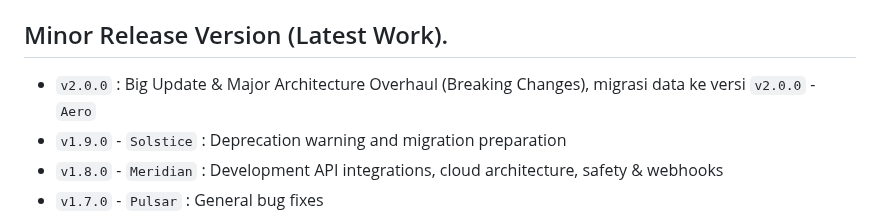
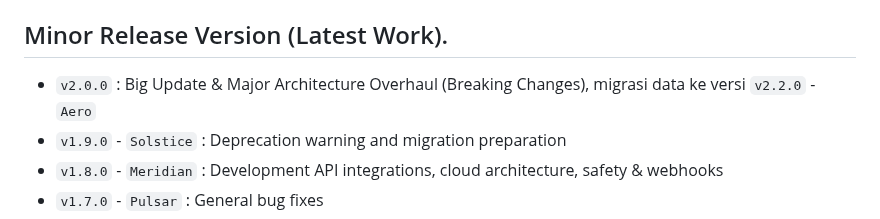
Before and after one commit to serenitycreativelabs/Serenity, a Markdown page: README.md, the part around the change. GitHub-like rendering.

```diff
--- a/README.md
+++ b/README.md
@@ -40,7 +40,7 @@
 - Hak akses baru: `lembaga`, `dokumen` (diatur Super Admin di Manajemen Akun).
 
 ## Minor Release Version (Latest Work).
-- `v2.0.0`   : Big Update & Major Architecture Overhaul (Breaking Changes), migrasi data ke versi `v2.0.0` - `Aero`
+- `v2.0.0`   : Big Update & Major Architecture Overhaul (Breaking Changes), migrasi data ke versi `v2.2.0` - `Aero`
 - `v1.9.0` - `Solstice` : Deprecation warning and migration preparation
 - `v1.8.0` - `Meridian` : Development API integrations, cloud architecture, safety & webhooks
 - `v1.7.0` - `Pulsar`   : General bug fixes
```
